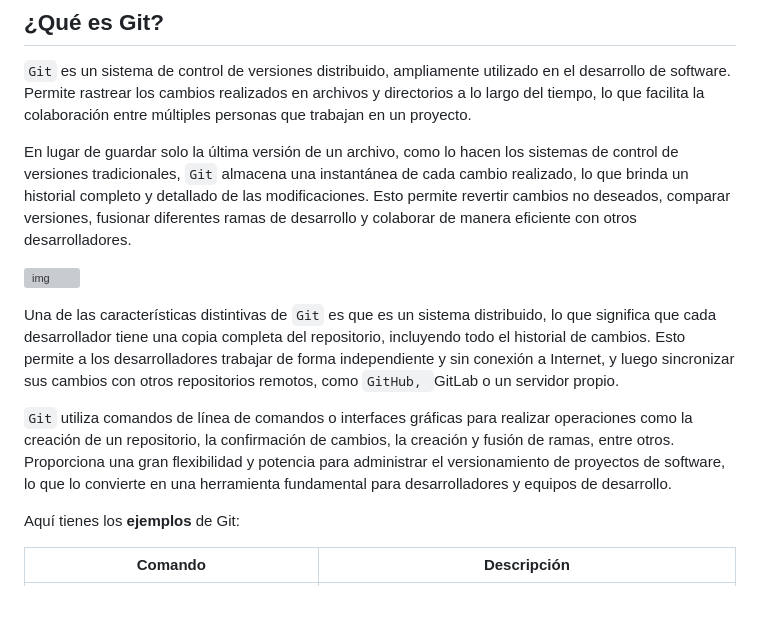
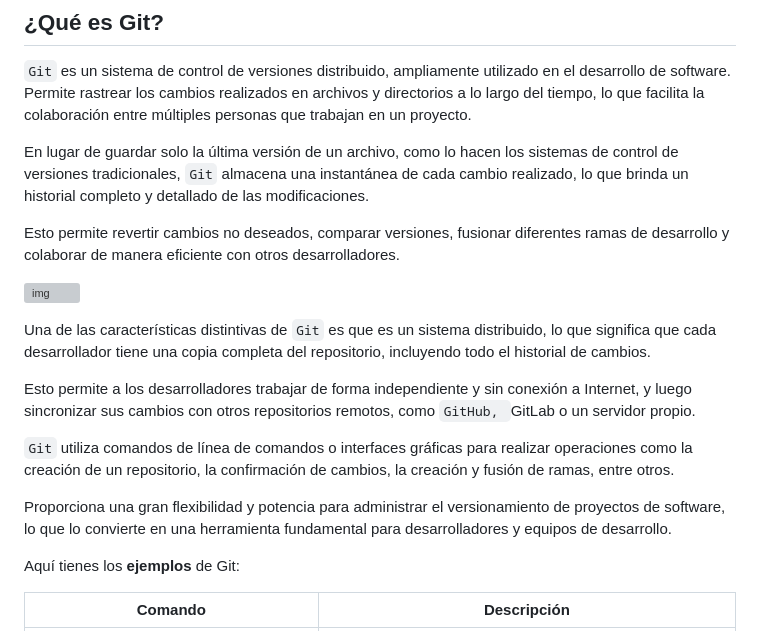
Before and after one commit to ByChokeYT/Curso_de_Git_GitHub, a Markdown page: 01. Introduccion a Git y GitHub/Readme.md, the part around the change printed below. Rendered like a GitHub page; blank space fills up the shorter version; grey boxes are pictures that could not be loaded.

```diff
--- a/01. Introduccion a Git y GitHub/Readme.md
+++ b/01. Introduccion a Git y GitHub/Readme.md
@@ -8,13 +8,21 @@
 
 `Git` es un sistema de control de versiones distribuido, ampliamente utilizado en el desarrollo de software. Permite rastrear los cambios realizados en archivos y directorios a lo largo del tiempo, lo que facilita la colaboración entre múltiples personas que trabajan en un proyecto.
 
-En lugar de guardar solo la última versión de un archivo, como lo hacen los sistemas de control de versiones tradicionales, `Git` almacena una instantánea de cada cambio realizado, lo que brinda un historial completo y detallado de las modificaciones. Esto permite revertir cambios no deseados, comparar versiones, fusionar diferentes ramas de desarrollo y colaborar de manera eficiente con otros desarrolladores.
+En lugar de guardar solo la última versión de un archivo, como lo hacen los sistemas de control de versiones tradicionales, `Git` almacena una instantánea de cada cambio realizado, lo que brinda un historial completo y detallado de las modificaciones.
+
+Esto permite revertir cambios no deseados, comparar versiones, fusionar diferentes ramas de desarrollo y colaborar de manera eficiente con otros desarrolladores.
+
 
 ![img](https://static.platzi.com/media/user_upload/git_fire-9b873abb-7c7d-40d3-a418-0816a5a689bd.jpg)
 
-Una de las características distintivas de `Git` es que es un sistema distribuido, lo que significa que cada desarrollador tiene una copia completa del repositorio, incluyendo todo el historial de cambios. Esto permite a los desarrolladores trabajar de forma independiente y sin conexión a Internet, y luego sincronizar sus cambios con otros repositorios remotos, como `GitHub, `GitLab o un servidor propio.
 
-`Git` utiliza comandos de línea de comandos o interfaces gráficas para realizar operaciones como la creación de un repositorio, la confirmación de cambios, la creación y fusión de ramas, entre otros. Proporciona una gran flexibilidad y potencia para administrar el versionamiento de proyectos de software, lo que lo convierte en una herramienta fundamental para desarrolladores y equipos de desarrollo.
+Una de las características distintivas de `Git` es que es un sistema distribuido, lo que significa que cada desarrollador tiene una copia completa del repositorio, incluyendo todo el historial de cambios.
+
+Esto permite a los desarrolladores trabajar de forma independiente y sin conexión a Internet, y luego sincronizar sus cambios con otros repositorios remotos, como `GitHub, `GitLab o un servidor propio.
+
+`Git` utiliza comandos de línea de comandos o interfaces gráficas para realizar operaciones como la creación de un repositorio, la confirmación de cambios, la creación y fusión de ramas, entre otros.
+
+ Proporciona una gran flexibilidad y potencia para administrar el versionamiento de proyectos de software, lo que lo convierte en una herramienta fundamental para desarrolladores y equipos de desarrollo.
 
 Aquí tienes los **ejemplos** de Git:
 
```
Also changed, not shown: other parts of 01. Introduccion a Git y GitHub/Readme.md (+2 -1 lines), 02. Instalacion y configuracion de Git/Readme.md (+10 -8 lines).
